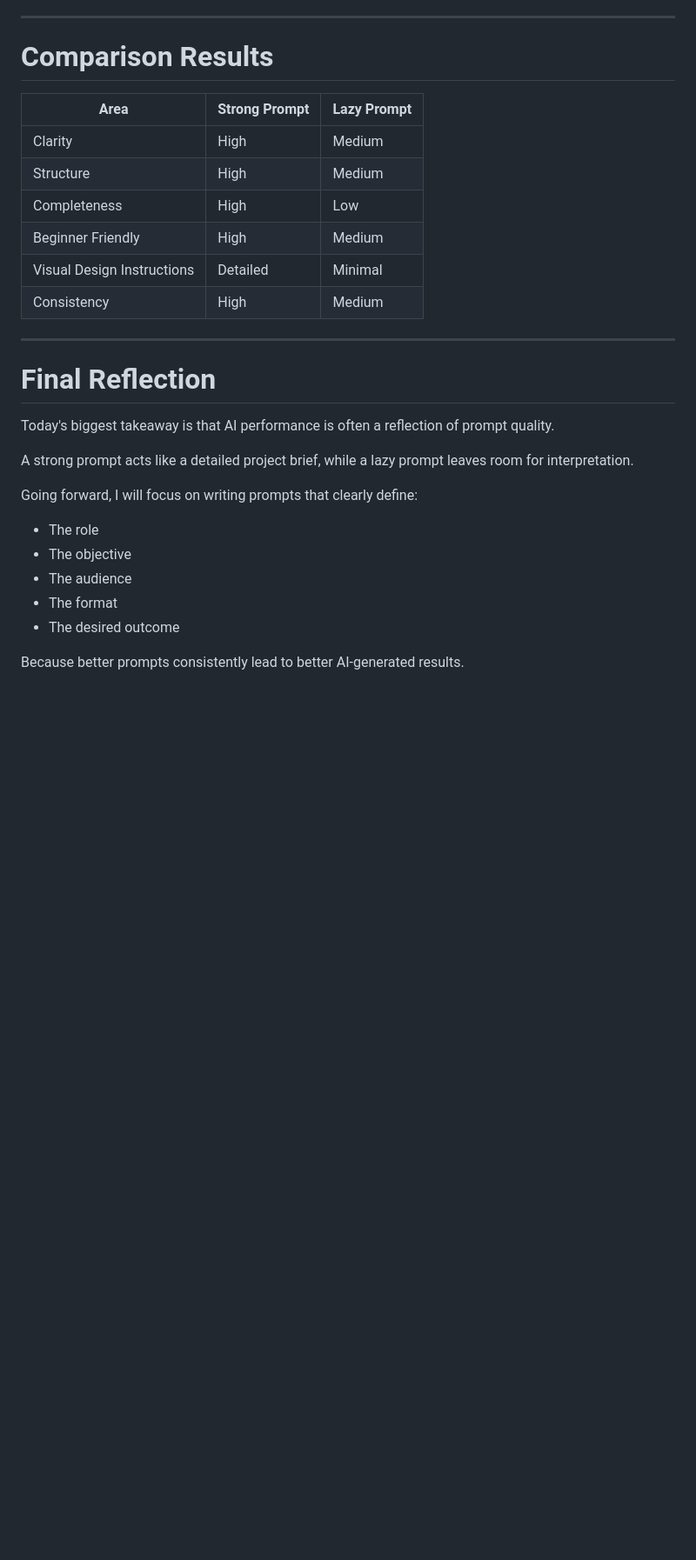
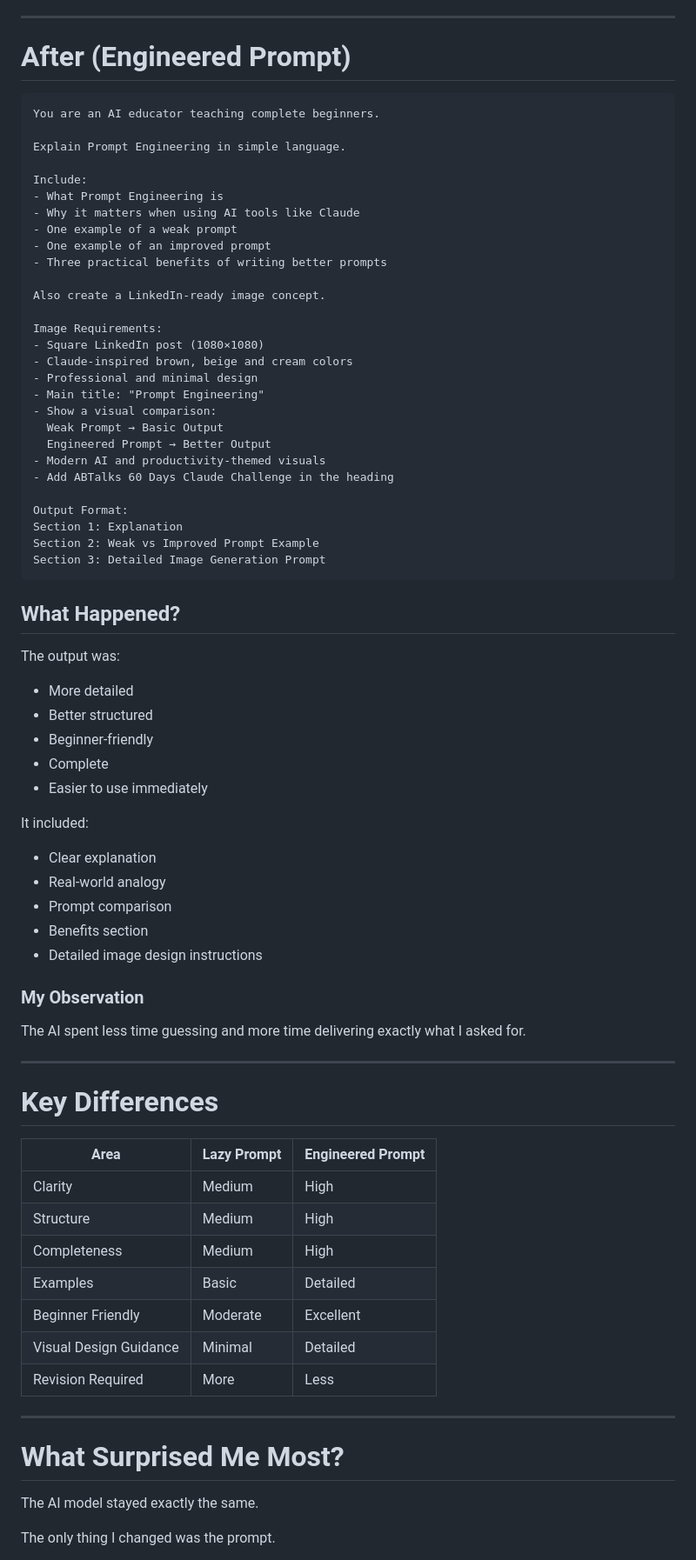
Before and after one commit to Lakshaybh/My-Claude-Journey_60Days, a Markdown page: Day 2/day2.md, the part around one of its changes. Shown at 87% size. Rendered like a GitHub page; blank space fills up the shorter version.

````diff
--- a/Day 2/day2.md
+++ b/Day 2/day2.md
@@ -156,32 +52,80 @@ Make it professional and easy to understand.
 
 ---
 
-# Comparison Results
+# After (Engineered Prompt)
 
-| Area                       | Strong Prompt | Lazy Prompt |
-| -------------------------- | ------------- | ----------- |
-| Clarity                    | High          | Medium      |
-| Structure                  | High          | Medium      |
-| Completeness               | High          | Low         |
-| Beginner Friendly          | High          | Medium      |
-| Visual Design Instructions | Detailed      | Minimal     |
-| Consistency                | High          | Medium      |
+```text
+You are an AI educator teaching complete beginners.
+
+Explain Prompt Engineering in simple language.
+
+Include:
+- What Prompt Engineering is
+- Why it matters when using AI tools like Claude
+- One example of a weak prompt
+- One example of an improved prompt
+- Three practical benefits of writing better prompts
+
+Also create a LinkedIn-ready image concept.
+
+Image Requirements:
+- Square LinkedIn post (1080×1080)
+- Claude-inspired brown, beige and cream colors
+- Professional and minimal design
+- Main title: "Prompt Engineering"
+- Show a visual comparison:
+  Weak Prompt → Basic Output
+  Engineered Prompt → Better Output
+- Modern AI and productivity-themed visuals
+- Add ABTalks 60 Days Claude Challenge in the heading
+
+Output Format:
+Section 1: Explanation
+Section 2: Weak vs Improved Prompt Example
+Section 3: Detailed Image Generation Prompt
+```
+
+## What Happened?
+
+The output was:
+
+* More detailed
+* Better structured
+* Beginner-friendly
+* Complete
+* Easier to use immediately
+
+It included:
+
+* Clear explanation
+* Real-world analogy
+* Prompt comparison
+* Benefits section
+* Detailed image design instructions
+
+### My Observation
+
+The AI spent less time guessing and more time delivering exactly what I asked for.
 
 ---
 
-# Final Reflection
+# Key Differences
 
-Today's biggest takeaway is that AI performance is often a reflection of prompt quality.
+| Area                   | Lazy Prompt | Engineered Prompt |
+| ---------------------- | ----------- | ----------------- |
+| Clarity                | Medium      | High              |
+| Structure              | Medium      | High              |
+| Completeness           | Medium      | High              |
+| Examples               | Basic       | Detailed          |
+| Beginner Friendly      | Moderate    | Excellent         |
+| Visual Design Guidance | Minimal     | Detailed          |
+| Revision Required      | More        | Less              |
 
-A strong prompt acts like a detailed project brief, while a lazy prompt leaves room for interpretation.
+---
 
-Going forward, I will focus on writing prompts that clearly define:
+# What Surprised Me Most?
 
-* The role
-* The objective
-* The audience
-* The format
-* The desired outcome
+The AI model stayed exactly the same.
 
-Because better prompts consistently lead to better AI-generated results.
+The only thing I changed was the prompt.
 
````
Also changed, not shown: other parts of Day 2/day2.md (+56 -141 lines).
